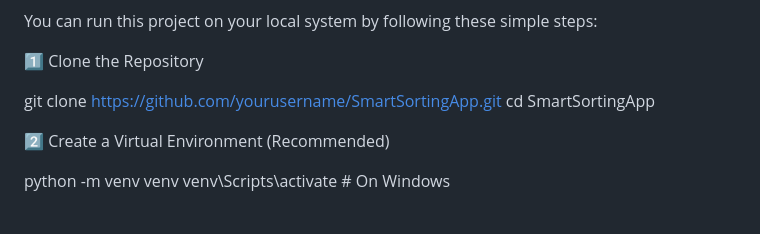
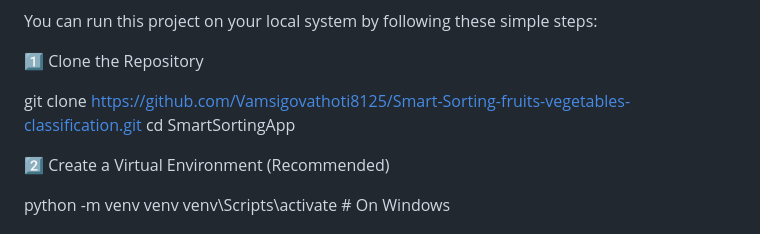
Before and after one commit to vamsigovathoti8125/smart-sorting-transfer-learning-for-identifying-rotten-fruits-and-vegetables, a Markdown page: README.md, the part around the change. Rendered like a GitHub page.

```diff
--- a/README.md
+++ b/README.md
@@ -67,7 +67,7 @@ You can run this project on your local system by following these simple steps:
 
 1️⃣ Clone the Repository
 
-git clone https://github.com/yourusername/SmartSortingApp.git
+git clone https://github.com/Vamsigovathoti8125/Smart-Sorting-fruits-vegetables-classification.git
 cd SmartSortingApp
 
 2️⃣ Create a Virtual Environment (Recommended)
```
